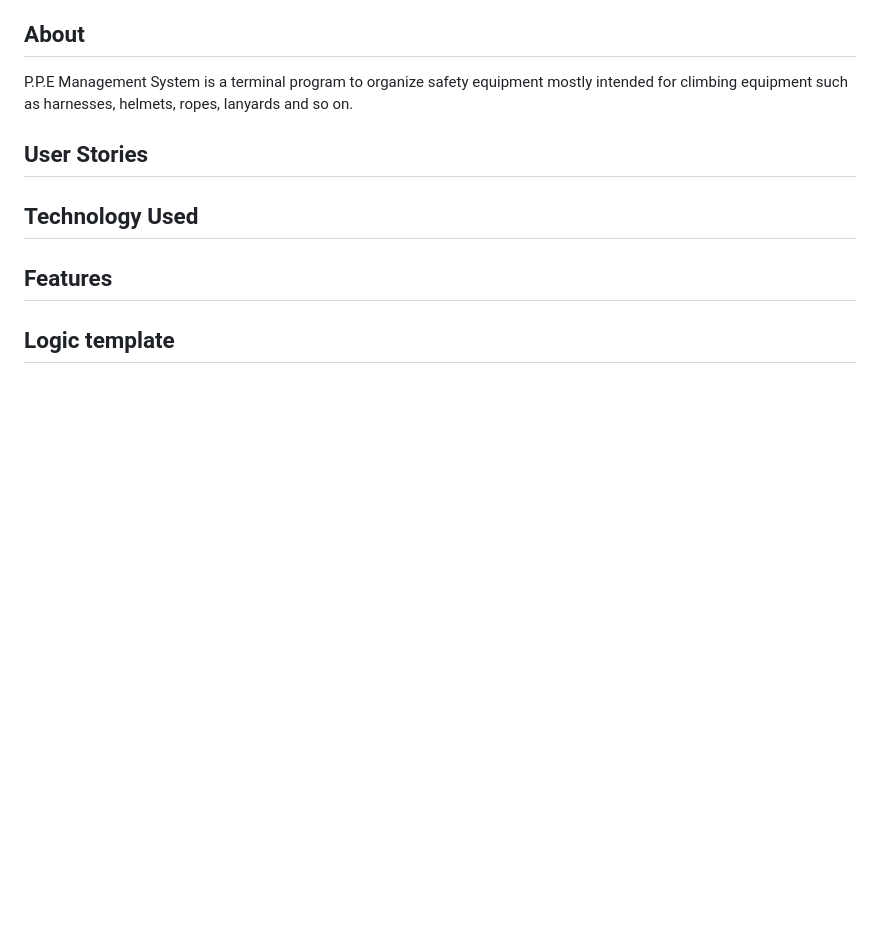
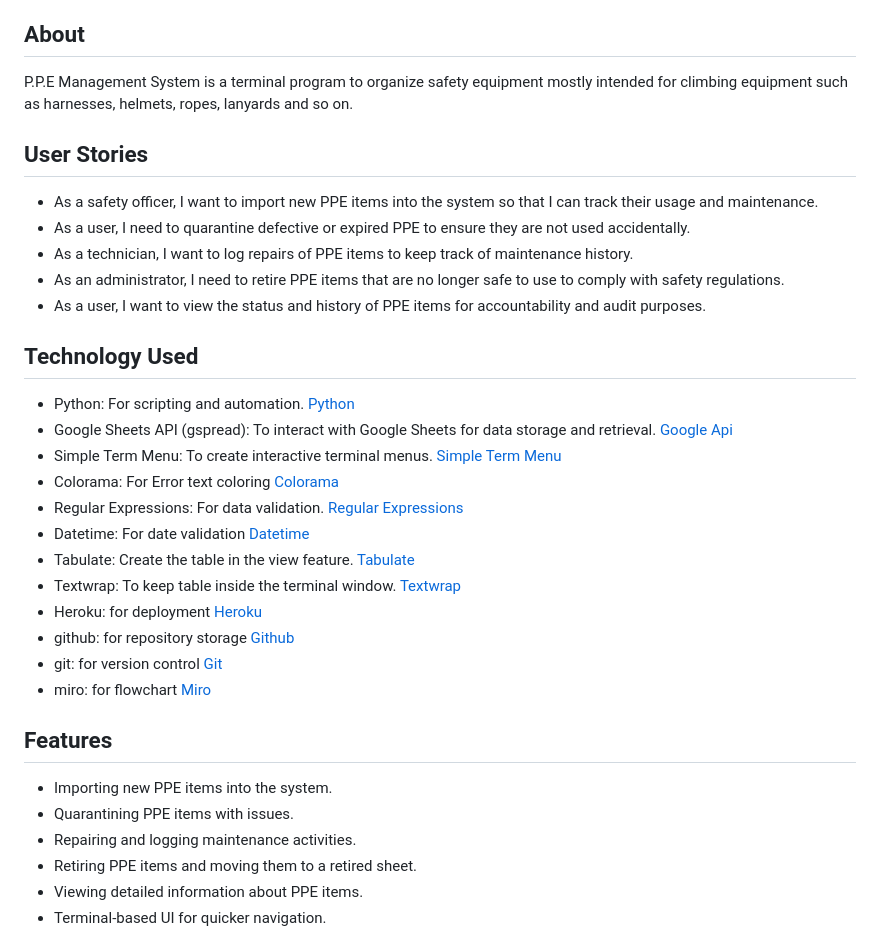
Before and after one commit to Mulloo/ppe_managment_system, a Markdown page: README.md, the part around the change printed below. Drawn GitHub-style; blank space fills up the shorter version.

```diff
--- a/README.md
+++ b/README.md
@@ -12,9 +12,45 @@ P.P.E Management System is a terminal program to organize safety equipment mostl
 
 ## User Stories
 
+- As a safety officer, I want to import new PPE items into the system so that I can track their usage and maintenance.
+- As a user, I need to quarantine defective or expired PPE to ensure they are not used accidentally.
+- As a technician, I want to log repairs of PPE items to keep track of maintenance history.
+- As an administrator, I need to retire PPE items that are no longer safe to use to comply with safety regulations.
+- As a user, I want to view the status and history of PPE items for accountability and audit purposes.
+
 ## Technology Used
+
+- Python: For scripting and automation.
+[Python](https://www.w3schools.com/python/default.asp)
+- Google Sheets API (gspread): To interact with Google Sheets for data storage and retrieval.
+[Google Api](https://developers.google.com/sheets/api/guides/concepts)
+- Simple Term Menu: To create interactive terminal menus.
+[Simple Term Menu](https://pypi.org/project/simple-term-menu/)
+- Colorama: For Error text coloring
+[Colorama](https://pypi.org/project/colorama/)
+- Regular Expressions: For data validation.
+[Regular Expressions](https://docs.python.org/3/howto/regex.html)
+- Datetime: For date validation
+[Datetime](https://docs.python.org/3/library/datetime.html#available-types)
+- Tabulate: Create the table in the view feature.
+[Tabulate](https://pypi.org/project/tabulate/)
+- Textwrap: To keep table inside the terminal window.
+[Textwrap](https://docs.python.org/3/library/textwrap.html)
+- Heroku: for deployment
+[Heroku](https://www.heroku.com/)
+- github: for repository storage
+[Github](https://github.com/)
+- git: for version control
+[Git](https://git-scm.com/)
+- miro: for flowchart
+[Miro](https://miro.com/)
 
 ## Features
 
-## Logic template
+- Importing new PPE items into the system.
+- Quarantining PPE items with issues.
+- Repairing and logging maintenance activities.
+- Retiring PPE items and moving them to a retired sheet.
+- Viewing detailed information about PPE items.
+- Terminal-based UI for quicker navigation.
 
```
Also changed, not shown: other parts of README.md (+60 -16 lines), doc/base10bug.png (added), doc/build_log.png (added), doc/buildpacks.png (added), doc/config_vars.png (added), doc/deploy_branch.png (added), doc/github_connected.png (added), 1 other file.
